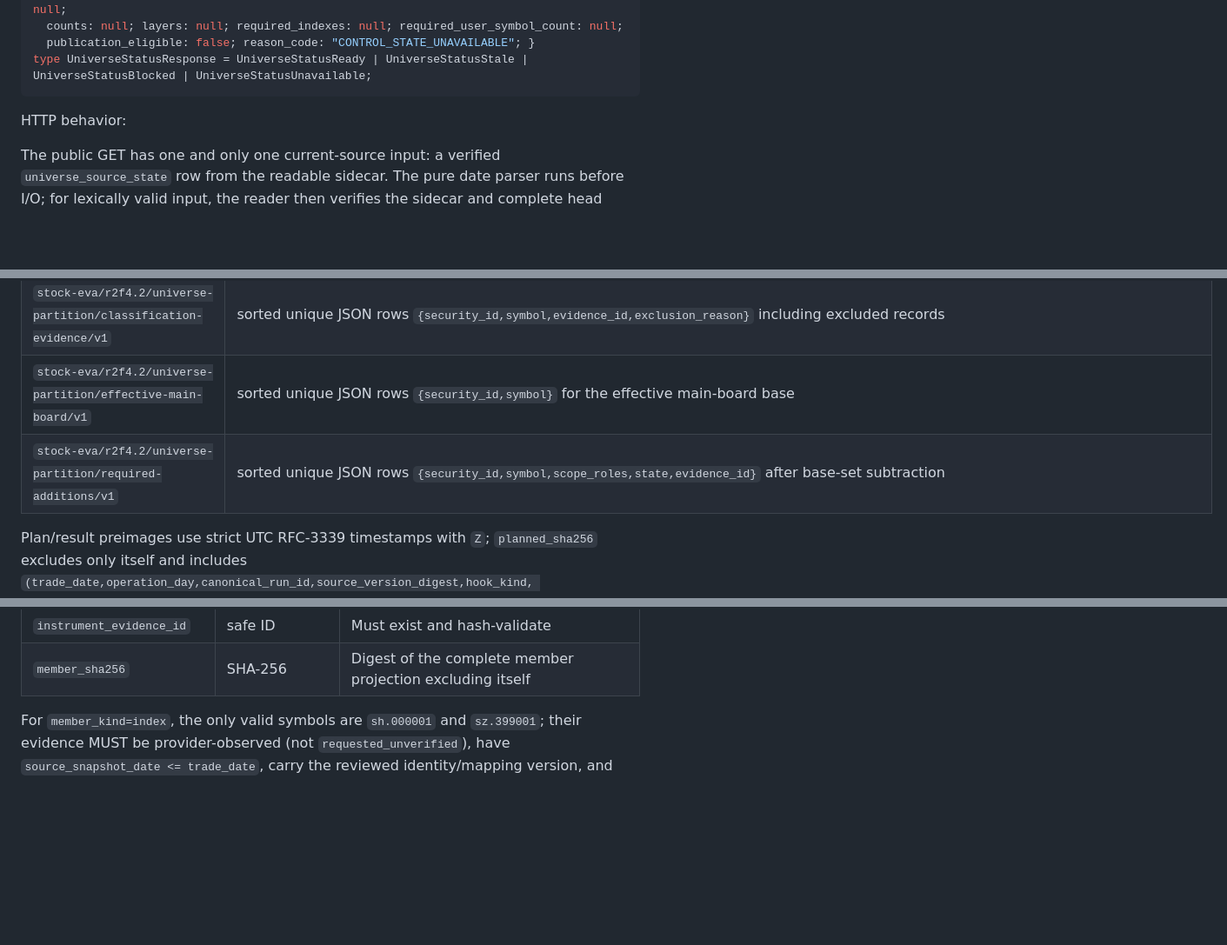
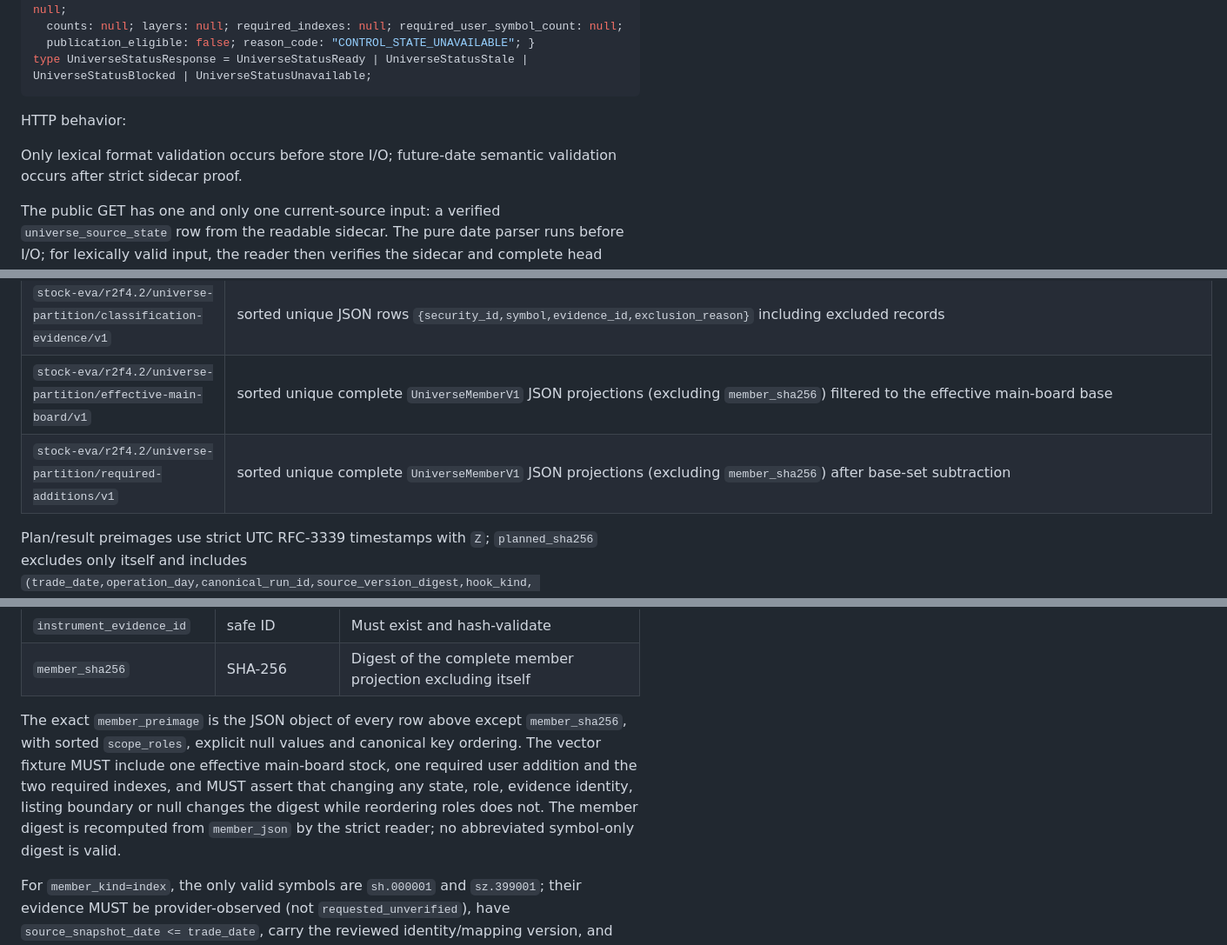
Before and after one commit to fengpengliu95-code/Stock-eva, a Markdown page: docs/plans/2026-09-08-stock-eva-r2f4-2-exact-session-universe-design.md, 3 parts joined by grey strips. Shown at 87% size. GitHub-like rendering; blank space fills up the shorter version.

```diff
--- a/docs/plans/2026-09-08-stock-eva-r2f4-2-exact-session-universe-design.md
+++ b/docs/plans/2026-09-08-stock-eva-r2f4-2-exact-session-universe-design.md
@@ -586,6 +586,9 @@ type UniverseStatusResponse = UniverseStatusReady | UniverseStatusStale | Univer
 
 HTTP behavior:
 
+Only lexical format validation occurs before store I/O; future-date semantic validation occurs
+after strict sidecar proof.
+
 The public GET has one and only one current-source input: a verified `universe_source_state` row
 from the readable sidecar. The pure date parser runs before I/O; for lexically valid input, the
 reader then verifies the sidecar and complete head chain. When a valid head exists for another date,
@@ -1089,8 +1109,8 @@ no digest is an implied provider field.
 | `stock-eva/r2f4.2/required-symbol-snapshot/v1` | exactly `{"schema_version":1,"snapshot_token":snapshot_token,"symbols":[sorted {symbol,roles}]}`; this is `snapshot_sha256` |
 | `stock-eva/r2f4.2/universe-member/v1` | complete `UniverseMemberV1` JSON projection with `member_sha256` excluded; this is the member vector digest |
 | `stock-eva/r2f4.2/universe-partition/classification-evidence/v1` | sorted unique JSON rows `{security_id,symbol,evidence_id,exclusion_reason}` including excluded records |
-| `stock-eva/r2f4.2/universe-partition/effective-main-board/v1` | sorted unique JSON rows `{security_id,symbol}` for the effective main-board base |
-| `stock-eva/r2f4.2/universe-partition/required-additions/v1` | sorted unique JSON rows `{security_id,symbol,scope_roles,state,evidence_id}` after base-set subtraction |
+| `stock-eva/r2f4.2/universe-partition/effective-main-board/v1` | sorted unique complete `UniverseMemberV1` JSON projections (excluding `member_sha256`) filtered to the effective main-board base |
+| `stock-eva/r2f4.2/universe-partition/required-additions/v1` | sorted unique complete `UniverseMemberV1` JSON projections (excluding `member_sha256`) after base-set subtraction |
 
 Plan/result preimages use strict UTC RFC-3339 timestamps with `Z`; `planned_sha256` excludes only
 itself and includes `(trade_date,operation_day,canonical_run_id,source_version_digest,hook_kind,
@@ -1148,6 +1168,13 @@ across midnight.
 | `effective_from` / `effective_to` | date or null | Evaluated at `trade_date`; no future leakage |
 | `instrument_evidence_id` | safe ID | Must exist and hash-validate |
 | `member_sha256` | SHA-256 | Digest of the complete member projection excluding itself |
+
+The exact `member_preimage` is the JSON object of every row above except `member_sha256`, with
+sorted `scope_roles`, explicit null values and canonical key ordering. The vector fixture MUST
+include one effective main-board stock, one required user addition and the two required indexes,
+and MUST assert that changing any state, role, evidence identity, listing boundary or null changes
+the digest while reordering roles does not. The member digest is recomputed from `member_json` by
+the strict reader; no abbreviated symbol-only digest is valid.
 
 For `member_kind=index`, the only valid symbols are `sh.000001` and `sz.399001`; their evidence
 MUST be provider-observed (not `requested_unverified`), have `source_snapshot_date <= trade_date`,
```
Also changed, not shown: other parts of docs/plans/2026-09-08-stock-eva-r2f4-2-exact-session-universe-design.md (+35 -18 lines), docs/plans/2026-09-08-stock-eva-r2f4-2-exact-session-universe-implementation.md (+39 -18 lines).
